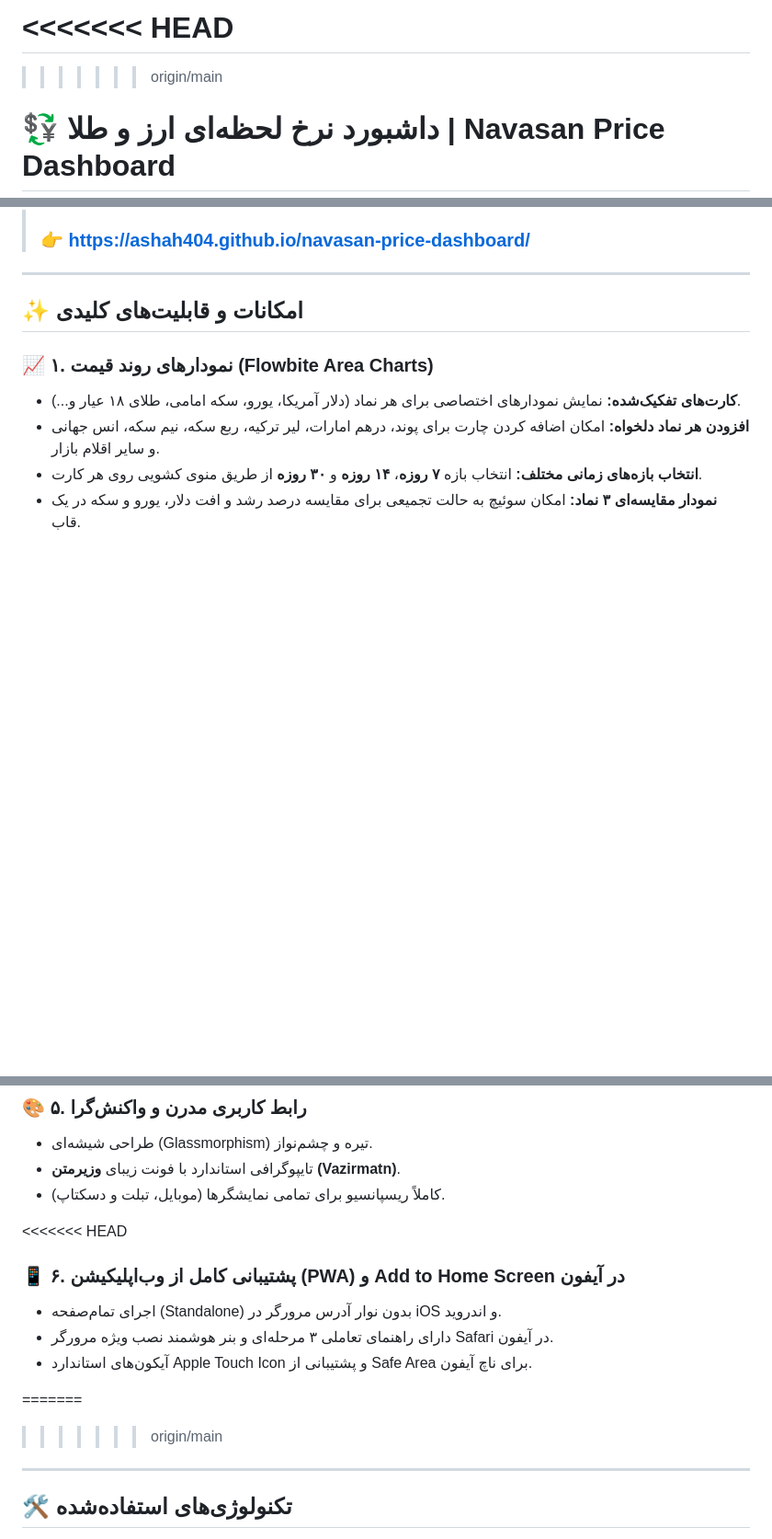
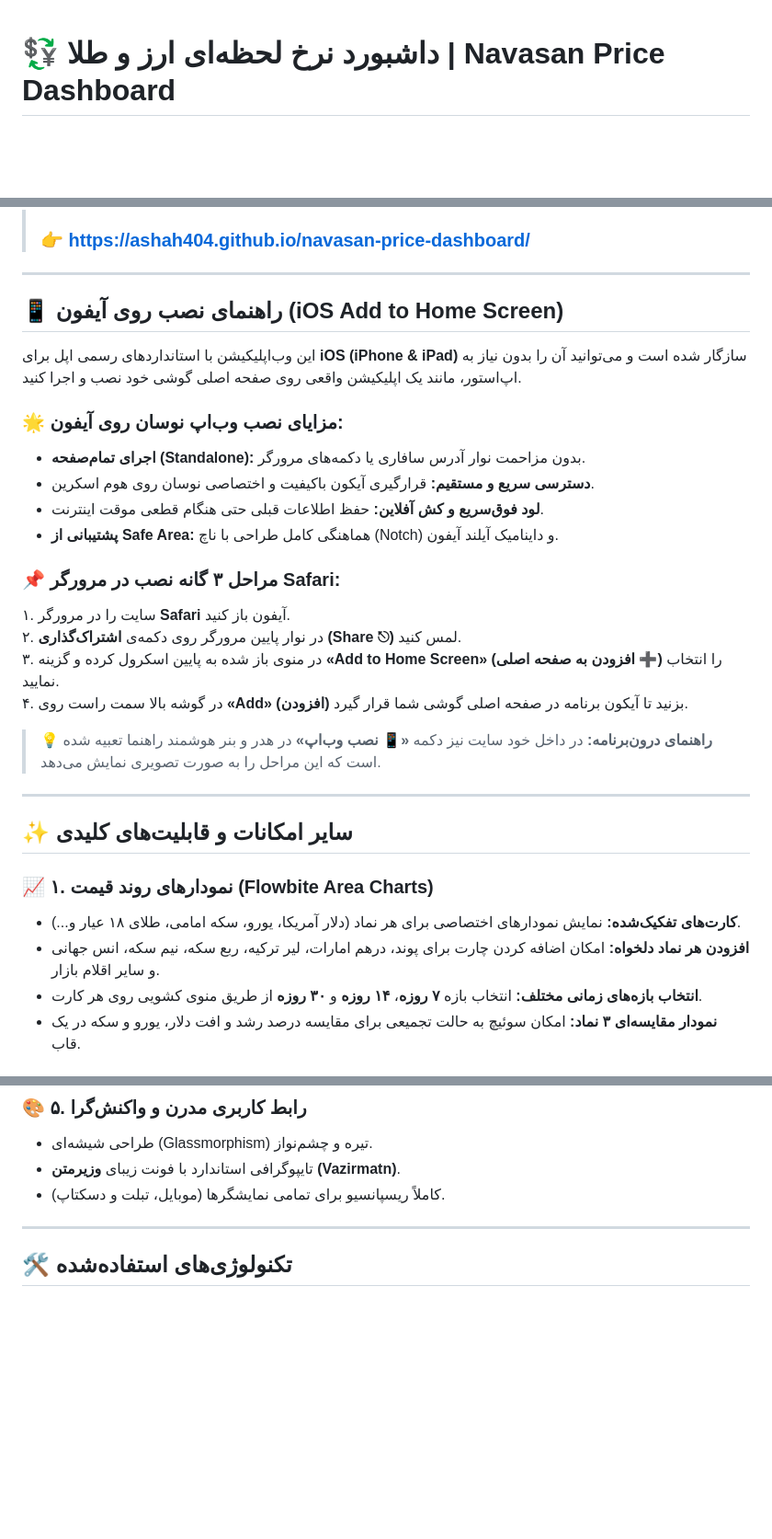
Before and after one commit to ashah404/navasan-price-dashboard, a Markdown page: README.md, 3 parts joined by grey strips. Shown at 92% size. Rendered like a GitHub page; blank space fills up the shorter version.

Commit message:
docs: add dedicated iOS Add to Home Screen guide and badge in README

```diff
--- a/README.md
+++ b/README.md
@@ -1,7 +1,3 @@
-<<<<<<< HEAD
-=======
-
->>>>>>> origin/main
 # 💱 داشبورد نرخ لحظه‌ای ارز و طلا | Navasan Price Dashboard
 
 داشبورد مدرن، سریع و تعاملی برای نمایش نرخ لحظه‌ای ارزهای آزاد، طلا، سکه، حباب بازار و تحلیل روند قیمت‌ها با نمودارهای پیشرفته **Area Chart به سبک Flowbite**.
@@ -20,7 +17,27 @@
 
 ---
 
-## ✨ امکانات و قابلیت‌های کلیدی
+## 📱 راهنمای نصب روی آیفون (iOS Add to Home Screen)
+
+این وب‌اپلیکیشن با استانداردهای رسمی اپل برای **iOS (iPhone & iPad)** سازگار شده است و می‌توانید آن را بدون نیاز به اپ‌استور، مانند یک اپلیکیشن واقعی روی صفحه اصلی گوشی خود نصب و اجرا کنید.
+
+### 🌟 مزایای نصب وب‌اپ نوسان روی آیفون:
+- **اجرای تمام‌صفحه (Standalone):** بدون مزاحمت نوار آدرس سافاری یا دکمه‌های مرورگر.
+- **دسترسی سریع و مستقیم:** قرارگیری آیکون باکیفیت و اختصاصی نوسان روی هوم اسکرین.
+- **لود فوق‌سریع و کش آفلاین:** حفظ اطلاعات قبلی حتی هنگام قطعی موقت اینترنت.
+- **پشتیبانی از Safe Area:** هماهنگی کامل طراحی با ناچ (Notch) و داینامیک آیلند آیفون.
+
+### 📌 مراحل ۳ گانه نصب در مرورگر Safari:
+۱. سایت را در مرورگر **Safari** آیفون باز کنید.
+۲. در نوار پایین مرورگر روی دکمه‌ی **اشتراک‌گذاری (Share ⎋)** لمس کنید.
+۳. در منوی باز شده به پایین اسکرول کرده و گزینه **«Add to Home Screen» (افزودن به صفحه اصلی ➕)** را انتخاب نمایید.
+۴. در گوشه بالا سمت راست روی **«Add» (افزودن)** بزنید تا آیکون برنامه در صفحه اصلی گوشی شما قرار گیرد.
+
+> 💡 **راهنمای درون‌برنامه:** در داخل خود سایت نیز دکمه **«📱 نصب وب‌اپ»** در هدر و بنر هوشمند راهنما تعبیه شده است که این مراحل را به صورت تصویری نمایش می‌دهد.
+
+---
+
+## ✨ سایر امکانات و قابلیت‌های کلیدی
 
 ### 📈 ۱. نمودارهای روند قیمت (Flowbite Area Charts)
 - **کارت‌های تفکیک‌شده:** نمایش نمودارهای اختصاصی برای هر نماد (دلار آمریکا، یورو، سکه امامی، طلای ۱۸ عیار و...).
@@ -51,14 +68,6 @@
 - تایپوگرافی استاندارد با فونت زیبای **وزیرمتن (Vazirmatn)**.
 - کاملاً ریسپانسیو برای تمامی نمایشگرها (موبایل، تبلت و دسکتاپ).
 
-<<<<<<< HEAD
-### 📱 ۶. پشتیبانی کامل از وب‌اپلیکیشن (PWA) و Add to Home Screen در آیفون
-- اجرای تمام‌صفحه (Standalone) بدون نوار آدرس مرورگر در iOS و اندروید.
-- دارای راهنمای تعاملی ۳ مرحله‌ای و بنر هوشمند نصب ویژه مرورگر Safari در آیفون.
-- آیکون‌های استاندارد Apple Touch Icon و پشتیبانی از Safe Area برای ناچ آیفون.
-
-=======
->>>>>>> origin/main
 ---
 
 ## 🛠 تکنولوژی‌های استفاده‌شده
```
Also changed, not shown: other parts of README.md (+1 -0 lines).
